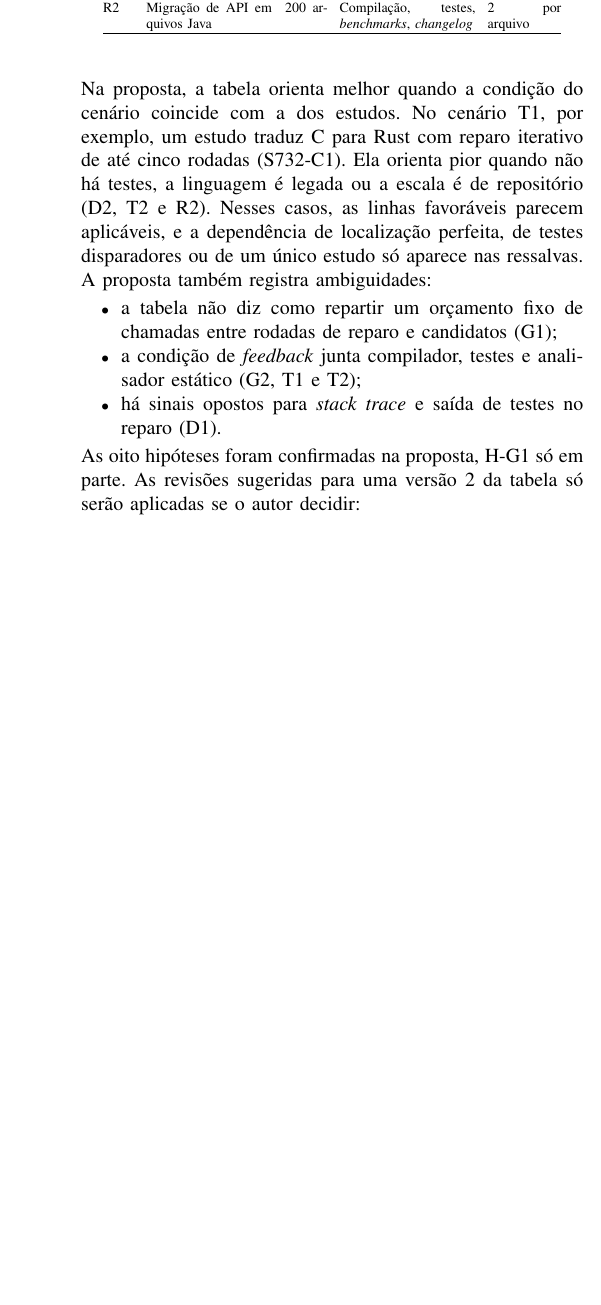
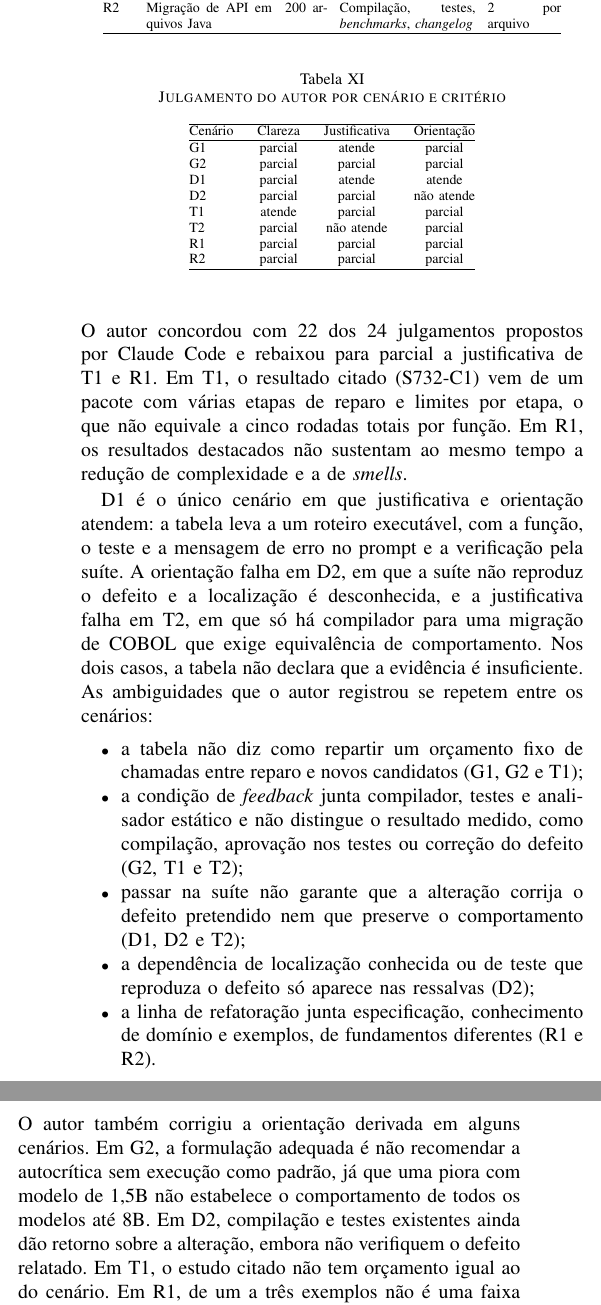
Before and after one commit to caiofreitas1/tcc2-prompt-engineering, a LaTeX paper (monografia/main.tex, which reads monografia/capitulos/04e-exame.tex): part of one column of page 21 of 29 before the commit and two parts of the columns of page 21 of 29 after it, the two joined at a grey line, cut so that both start at the same text, the shorter picture padded with empty space. Compiled offline with pdfLaTeX.

Commit message:
feat(T09): importa o julgamento do autor no exame dos cenários (D118)
O autor confirmou 22 dos 24 julgamentos propostos e rebaixou a justificativa
de T1 e R1; decidiu aplicar as revisões numa tabela de apoio v2 e julgar cada
hipótese em separado. Seção do exame com a tabela de julgamentos, discussão e
conclusão atualizadas.

Co-Authored-By: Claude Opus 5.5 <noreply@anthropic.com>

```diff
--- a/monografia/capitulos/04e-exame.tex
+++ b/monografia/capitulos/04e-exame.tex
@@ -32,16 +31,49 @@ A proposta de julgamento, ainda não confirmada pelo autor, distribui-se assim n
   \item orientação concreta: 1 atende, 6 parciais e 1 não atende.
 \end{itemize}
-Na proposta, a tabela orienta melhor quando a condição do cenário coincide com a dos estudos. No cenário T1, por
-exemplo, um estudo traduz C para Rust com reparo iterativo de até cinco rodadas (S732-C1). Ela orienta pior quando
-não há testes, a linguagem é legada ou a escala é de repositório (D2, T2 e R2). Nesses casos, as linhas favoráveis
-parecem aplicáveis, e a dependência de localização perfeita, de testes disparadores ou de um único estudo só
-aparece nas ressalvas. A proposta também registra ambiguidades:
+O autor concordou com 22 dos 24 julgamentos propostos por Claude Code e rebaixou para parcial a justificativa de
+T1 e R1. Em T1, o resultado citado (S732-C1) vem de um pacote com várias etapas de reparo e limites por etapa, o
+que não equivale a cinco rodadas totais por função. Em R1, os resultados destacados não sustentam ao mesmo tempo a
+redução de complexidade e a de \textit{smells}.
+
+\begin{table}[!t]
+\caption{Julgamento do autor por cenário e critério}\label{tab:julgamento}
+\centering\scriptsize
+\begin{tabular}{@{}lccc@{}}
+\hline
+Cenário & Clareza & Justificativa & Orientação\\
+\hline
+G1 & parcial & atende & parcial\\
+G2 & parcial & parcial & parcial\\
+D1 & parcial & atende & atende\\
+D2 & parcial & parcial & não atende\\
+T1 & atende & parcial & parcial\\
+T2 & parcial & não atende & parcial\\
+R1 & parcial & parcial & parcial\\
+R2 & parcial & parcial & parcial\\
+\hline
+\end{tabular}
+\end{table}
+
+D1 é o único cenário em que justificativa e orientação atendem: a tabela leva a um roteiro executável, com a
+função, o teste e a mensagem de erro no prompt e a verificação pela suíte. A orientação falha em D2, em que a
+suíte não reproduz o defeito e a localização é desconhecida, e a justificativa falha em T2, em que só há compilador
+para uma migração de COBOL que exige equivalência de comportamento. Nos dois casos, a tabela não declara que a
+evidência é insuficiente. As ambiguidades que o autor registrou se repetem entre os cenários:
 \begin{itemize}
-  \item a tabela não diz como repartir um orçamento fixo de chamadas entre rodadas de reparo e candidatos (G1);
-  \item a condição de \textit{feedback} junta compilador, testes e analisador estático (G2, T1 e T2);
-  \item há sinais opostos para \textit{stack trace} e saída de testes no reparo (D1).
+  \item a tabela não diz como repartir um orçamento fixo de chamadas entre reparo e novos candidatos (G1, G2 e T1);
+  \item a condição de \textit{feedback} junta compilador, testes e analisador estático e não distingue o resultado
+  medido, como compilação, aprovação nos testes ou correção do defeito (G2, T1 e T2);
+  \item passar na suíte não garante que a alteração corrija o defeito pretendido nem que preserve o comportamento
+  (D1, D2 e T2);
+  \item a dependência de localização conhecida ou de teste que reproduza o defeito só aparece nas ressalvas (D2);
+  \item a linha de refatoração junta especificação, conhecimento de domínio e exemplos, de fundamentos diferentes
+  (R1 e R2).
 \end{itemize}
-As oito hipóteses foram confirmadas na proposta, H-G1 só em parte. As revisões sugeridas para uma versão 2 da
-tabela só serão aplicadas se o autor decidir:
+O autor também corrigiu a orientação derivada em alguns cenários. Em G2, a formulação adequada é não recomendar a
+autocrítica sem execução como padrão, já que uma piora com modelo de 1,5B não estabelece o comportamento de todos
+os modelos até 8B. Em D2, compilação e testes existentes ainda dão retorno sobre a alteração, embora não verifiquem
+o defeito relatado. Em T1, o estudo citado não tem orçamento igual ao do cenário. Em R1, de um a três exemplos não
+é uma faixa estabelecida pela evidência.
+
+O autor decidiu aplicar as revisões numa versão 2 da tabela:
 \begin{itemize}
-  \item separar os tipos de verificação;
@@ -53,0 +93 @@ as revisões da tabela.}
+\pendencia{Incluir a tabela de apoio v2 e o julgamento de cada hipótese.}
```
Also changed, not shown: contexto/decisoes.md (+1 -0 lines), contexto/uso-ia.md (+3 -0 lines), monografia/capitulos/05-discussao.tex (+6 -4 lines), monografia/capitulos/06-conclusao.tex (+5 -4 lines), monografia/capitulos/04e-exame.tex (24 more changed lines), 1 other file.
